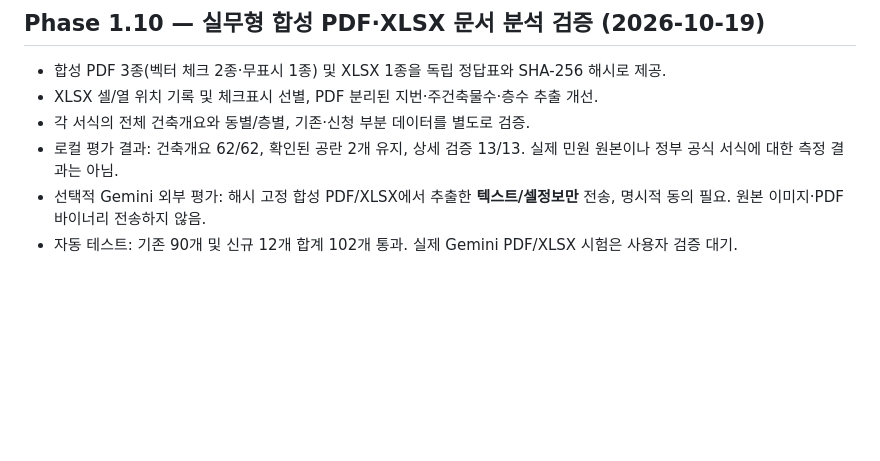
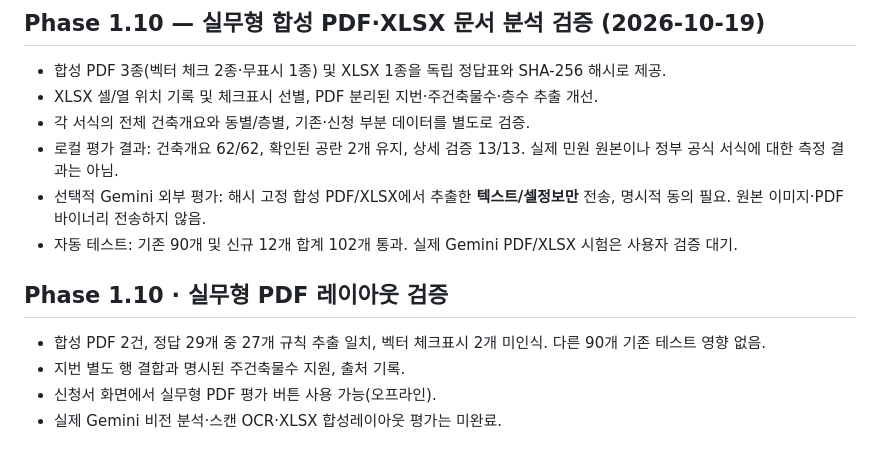
Before and after one commit to smile7962/building-permit-review-agent, a Markdown page: PROJECT_STATUS.md, the part around the change. GitHub-like rendering; blank space fills up the shorter version.

Commit message:
Document realistic PDF benchmark metrics, limitations and reproducibility

```diff
--- a/PROJECT_STATUS.md
+++ b/PROJECT_STATUS.md
@@ -129,3 +129,9 @@
 - 로컬 평가 결과: 건축개요 62/62, 확인된 공란 2개 유지, 상세 검증 13/13. 실제 민원 원본이나 정부 공식 서식에 대한 측정 결과는 아님.
 - 선택적 Gemini 외부 평가: 해시 고정 합성 PDF/XLSX에서 추출한 **텍스트/셀정보만** 전송, 명시적 동의 필요. 원본 이미지·PDF 바이너리 전송하지 않음.
 - 자동 테스트: 기존 90개 및 신규 12개 합계 102개 통과. 실제 Gemini PDF/XLSX 시험은 사용자 검증 대기.
+
+## Phase 1.10 · 실무형 PDF 레이아웃 검증
+- 합성 PDF 2건, 정답 29개 중 27개 규칙 추출 일치, 벡터 체크표시 2개 미인식. 다른 90개 기존 테스트 영향 없음.
+- 지번 별도 행 결합과 명시된 주건축물수 지원, 출처 기록.
+- 신청서 화면에서 실무형 PDF 평가 버튼 사용 가능(오프라인).
+- 실제 Gemini 비전 분석·스캔 OCR·XLSX 합성레이아웃 평가는 미완료.
```
